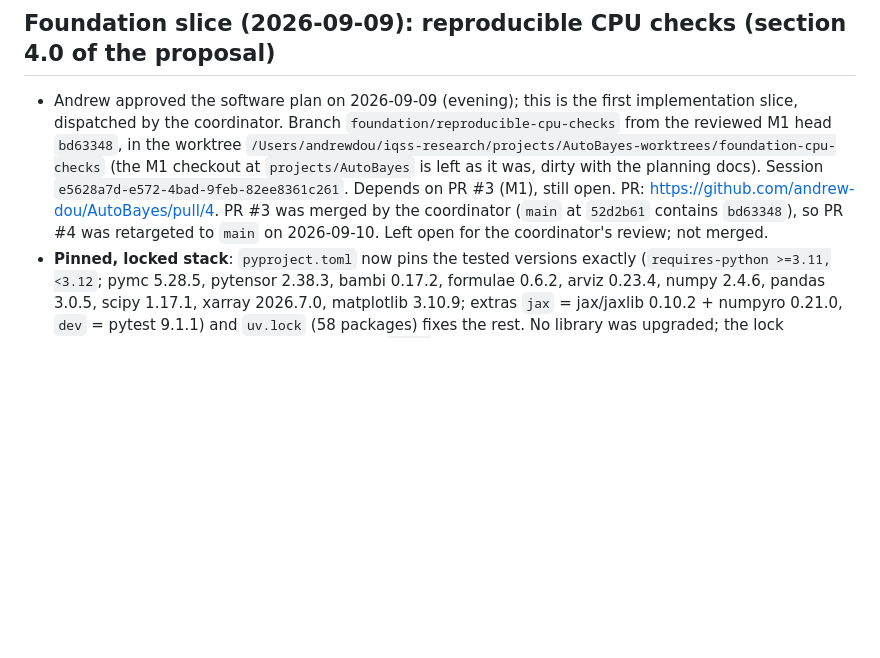
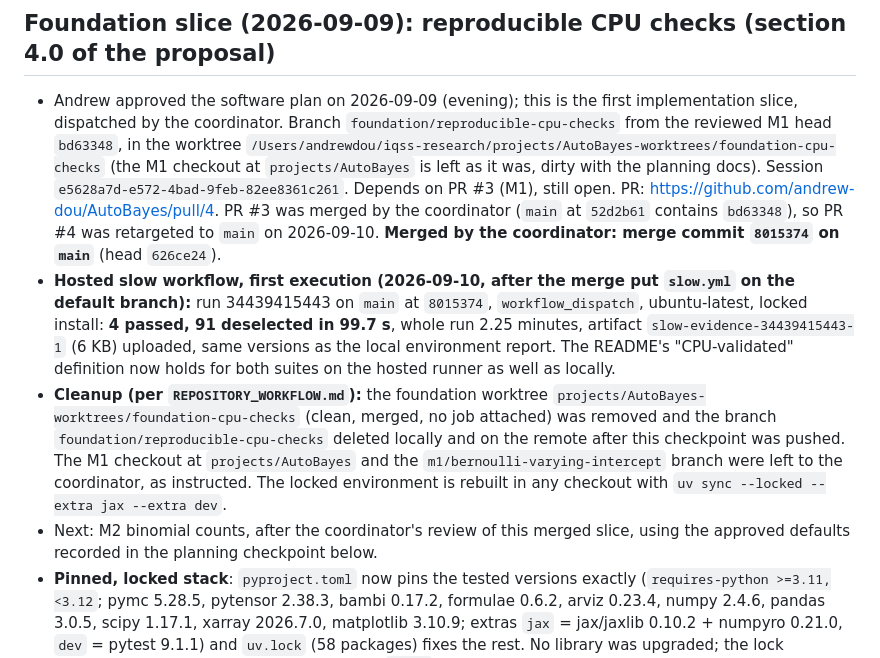
Before and after one commit to andrew-dou/AutoBayes, a Markdown page: docs/coordination/STATUS.md, the part around the change. Drawn GitHub-style; blank space fills up the shorter version.

Commit message:
STATUS: foundation merge commit, first hosted slow-workflow run, cleanup outcome

```diff
--- a/docs/coordination/STATUS.md
+++ b/docs/coordination/STATUS.md
@@ -10,7 +10,21 @@
   Session `e5628a7d-e572-4bad-9feb-82ee8361c261`. Depends on PR #3 (M1), still open.
   PR: https://github.com/andrew-dou/AutoBayes/pull/4. PR #3 was merged by the coordinator
   (`main` at `52d2b61` contains `bd63348`), so PR #4 was retargeted to `main` on 2026-09-10.
-  Left open for the coordinator's review; not merged.
+  **Merged by the coordinator: merge commit `8015374` on `main`** (head `626ce24`).
+- **Hosted slow workflow, first execution (2026-09-10, after the merge put `slow.yml` on
+  the default branch):** run 34439415443 on `main` at `8015374`, `workflow_dispatch`,
+  ubuntu-latest, locked install: **4 passed, 91 deselected in 99.7 s**, whole run 2.25
+  minutes, artifact `slow-evidence-34439415443-1` (6 KB) uploaded, same versions as the
+  local environment report. The README's "CPU-validated" definition now holds for both
+  suites on the hosted runner as well as locally.
+- **Cleanup (per `REPOSITORY_WORKFLOW.md`):** the foundation worktree
+  `projects/AutoBayes-worktrees/foundation-cpu-checks` (clean, merged, no job attached) was
+  removed and the branch `foundation/reproducible-cpu-checks` deleted locally and on the
+  remote after this checkpoint was pushed. The M1 checkout at `projects/AutoBayes` and the
+  `m1/bernoulli-varying-intercept` branch were left to the coordinator, as instructed. The
+  locked environment is rebuilt in any checkout with `uv sync --locked --extra jax --extra dev`.
+- Next: M2 binomial counts, after the coordinator's review of this merged slice, using the
+  approved defaults recorded in the planning checkpoint below.
 - **Pinned, locked stack**: `pyproject.toml` now pins the tested versions exactly
   (`requires-python >=3.11,<3.12`; pymc 5.28.5, pytensor 2.38.3, bambi 0.17.2, formulae 0.6.2,
   arviz 0.23.4, numpy 2.4.6, pandas 3.0.5, scipy 1.17.1, xarray 2026.7.0, matplotlib 3.10.9;
```
